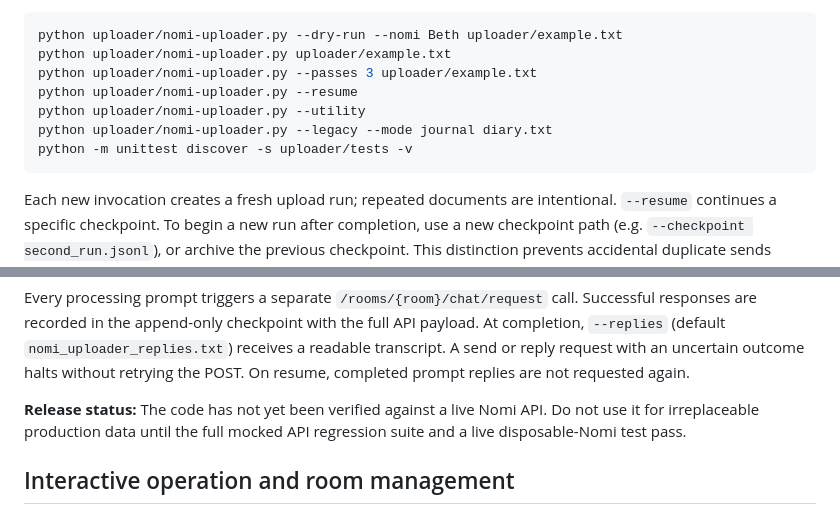
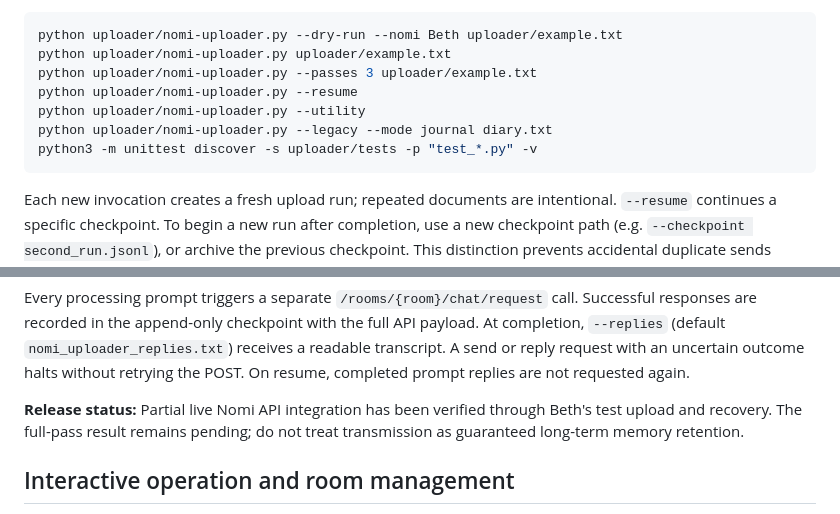
Before and after one commit to Troub274/nomi-virtual-life, a Markdown page: uploader/README.md, 2 parts joined by grey strips. GitHub-like rendering.

````diff
--- a/uploader/README.md
+++ b/uploader/README.md
@@ -11,7 +11,7 @@ python uploader/nomi-uploader.py --passes 3 uploader/example.txt
 python uploader/nomi-uploader.py --resume
 python uploader/nomi-uploader.py --utility
 python uploader/nomi-uploader.py --legacy --mode journal diary.txt
-python -m unittest discover -s uploader/tests -v
+python3 -m unittest discover -s uploader/tests -p "test_*.py" -v
 ```
 
 Each new invocation creates a fresh upload run; repeated documents are intentional. `--resume` continues a specific checkpoint. To begin a new run after completion, use a new checkpoint path (e.g. `--checkpoint second_run.jsonl`), or archive the previous checkpoint. This distinction prevents accidental duplicate sends during recovery.
@@ -83,7 +83,7 @@ Custom `Nomi:` prompts remain independent of the automatic interval and can be s
 
 Every processing prompt triggers a separate `/rooms/{room}/chat/request` call. Successful responses are recorded in the append-only checkpoint with the full API payload. At completion, `--replies` (default `nomi_uploader_replies.txt`) receives a readable transcript. A send or reply request with an uncertain outcome halts without retrying the POST. On resume, completed prompt replies are not requested again.
 
-**Release status:** The code has not yet been verified against a live Nomi API. Do not use it for irreplaceable production data until the full mocked API regression suite and a live disposable-Nomi test pass.
+**Release status:** Partial live Nomi API integration has been verified through Beth's test upload and recovery. The full-pass result remains pending; do not treat transmission as guaranteed long-term memory retention.
 
 ## Interactive operation and room management
 
````
Also changed, not shown: other parts of uploader/README.md (+7 -5 lines).
